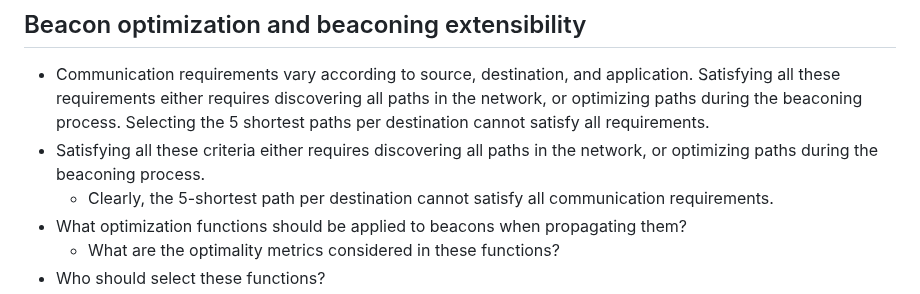
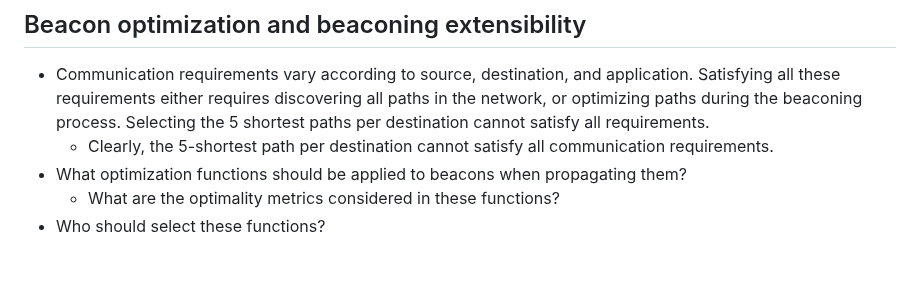
Before and after one commit to scionassociation/scion-research_I-D, a Markdown page: draft-meynell-panrg-scion-research-questions.md, the part around the change. Drawn GitHub-style; blank space fills up the shorter version.

Commit message:
Re-phrasing

```diff
--- a/draft-meynell-panrg-scion-research-questions.md
+++ b/draft-meynell-panrg-scion-research-questions.md
@@ -331,7 +331,6 @@ Examples for requesting CORE segments between different ISDs or within an ISD (a
 
 ## Beacon optimization and beaconing extensibility
 * Communication requirements vary according to source, destination, and application. Satisfying all these requirements either requires discovering all paths in the network, or optimizing paths during the beaconing process. Selecting the 5 shortest paths per destination cannot satisfy all requirements.
-* Satisfying all these criteria either requires discovering all paths in the network, or optimizing paths during the beaconing process.
   * Clearly, the 5-shortest path per destination cannot satisfy all communication requirements.
 * What optimization functions should be applied to beacons when propagating them?
   * What are the optimality metrics considered in these functions?
```
